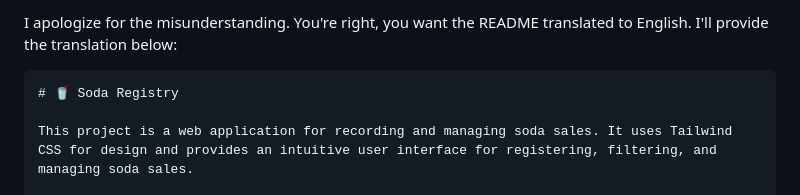
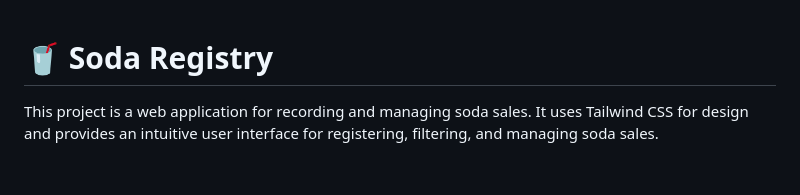
Before and after one commit to Alemmanuel/Registro-Gaseosas, a Markdown page: README.md, the part around the change. Drawn GitHub-style; blank space fills up the shorter version.

````diff
--- a/README.md
+++ b/README.md
@@ -1,6 +1,3 @@
-I apologize for the misunderstanding. You're right, you want the README translated to English. I'll provide the translation below:
-
-```markdown
 # 🥤 Soda Registry
 
 This project is a web application for recording and managing soda sales. It uses Tailwind CSS for design and provides an intuitive user interface for registering, filtering, and managing soda sales.
````
